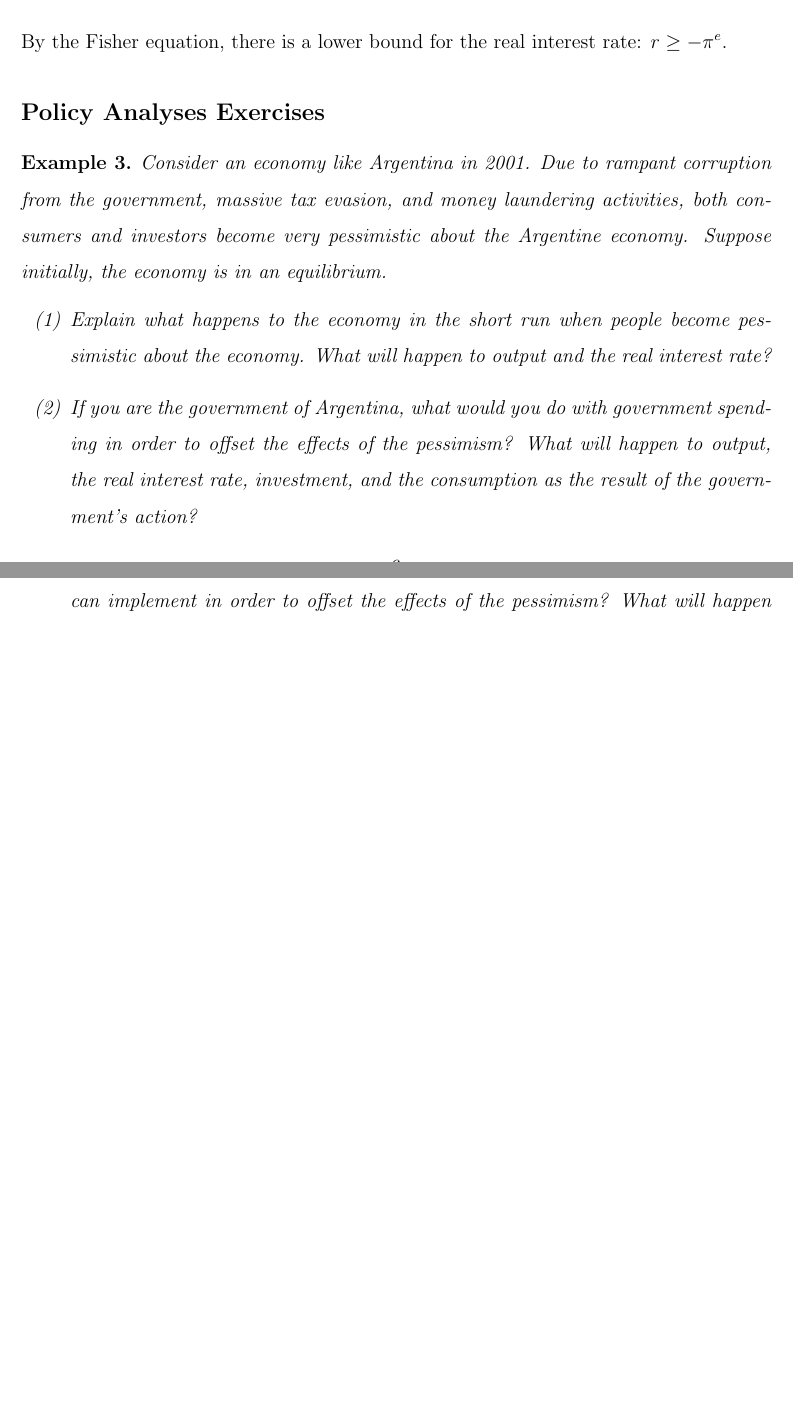
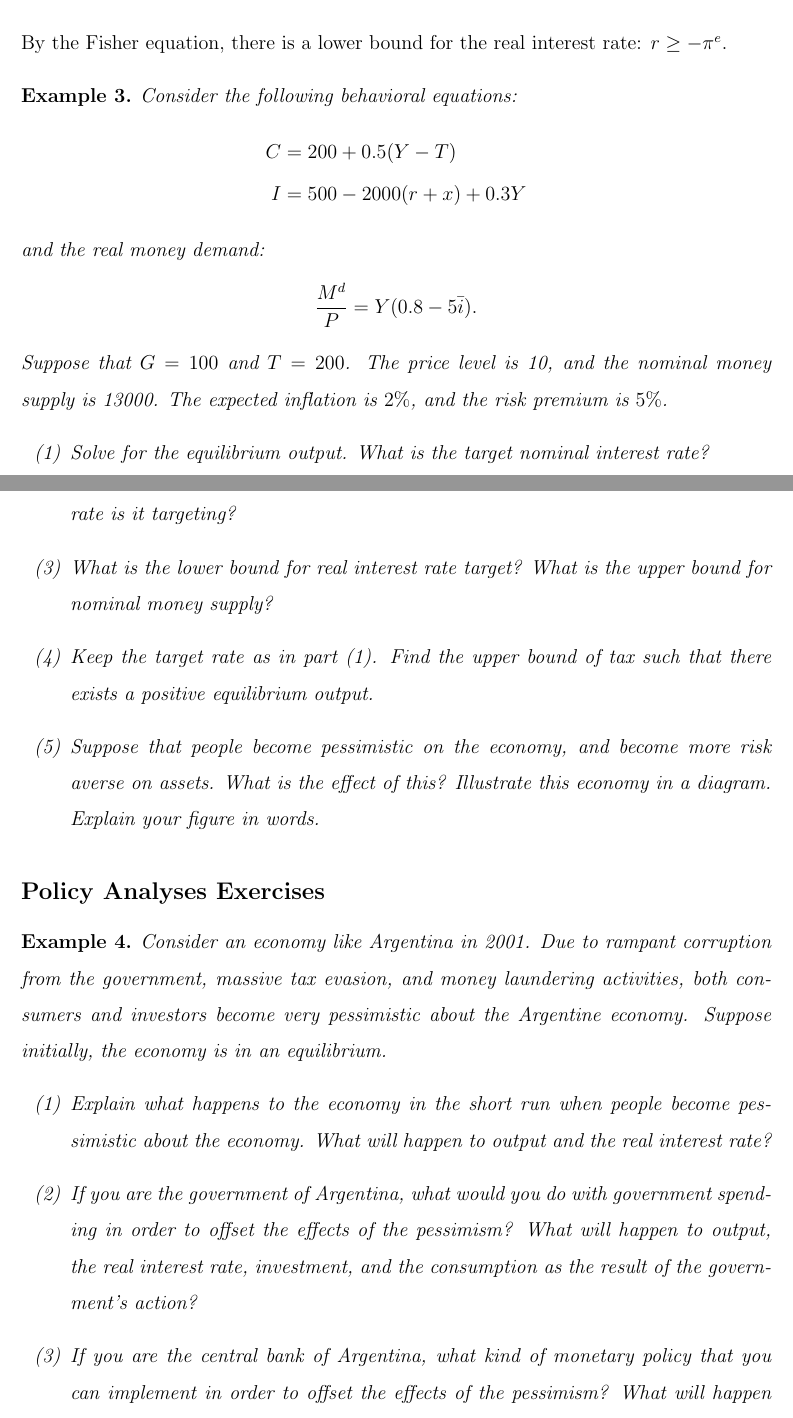
Before and after one commit to HarllyZhou/Teaching, a LaTeX document (2025Fall/ECON3123 Macro I/04_islm_basics/note_04_basic_islm_framework.tex): two parts of pages 6 and 7 of 7 before the commit and two parts of pages 6 and 7 of 8 after it, joined at a grey line, cut so that both start at the same text, the shorter picture padded with empty space. Compiled offline with pdfLaTeX.

Commit message:
note_04 -- end

```diff
--- a/2025Fall/ECON3123 Macro I/04_islm_basics/note_04_basic_islm_framework.tex
+++ b/2025Fall/ECON3123 Macro I/04_islm_basics/note_04_basic_islm_framework.tex
@@ -196,6 +196,25 @@ Then we have the following IS relation and LM relation:
 \end{align*}
 By the Fisher equation, there is a lower bound for the real interest rate: $r \geq -\pi^e$.
 
+\begin{example}
+    Consider the following behavioral equations:
+    \begin{align*}
+        C &= 200 + 0.5(Y-T)\\
+        I &= 500 - 2000(r+x) + 0.3Y
+    \end{align*}
+    and the real money demand:
+    \begin{align*}
+        \frac{M^d}{P} = Y(0.8-5\bar{i}).
+    \end{align*}
+    Suppose that $G = 100$ and $T = 200$. The price level is 10, and the nominal money supply is 13000. The expected inflation is $2\%$, and the risk premium is $5\%$.
+    \begin{enumerate}[label=(\arabic*)]
+        \item Solve for the equilibrium output. What is the target nominal interest rate?
+        \item Can the central bank expand the money supply to 21,000? What nominal interest rate is it targeting?
+        \item What is the lower bound for real interest rate target? What is the upper bound for nominal money supply?
+        \item Keep the target rate as in part (1). Find the upper bound of tax such that there exists a positive equilibrium output.
+        \item Suppose that people become pessimistic on the economy, and become more risk averse on assets. What is the effect of this? Illustrate this economy in a diagram. Explain your figure in words.
+    \end{enumerate}
+\end{example}
 
 \subsection*{Policy Analyses Exercises}
 \begin{example}\label{eg:arg}
```
Also changed, not shown: 2025Fall/ECON3123 Macro I/04_islm_basics/note_04_basic_islm_framework.pdf, 2025Fall/ECON3123 Macro I/04_islm_basics/note_04_basic_islm_framework.tex (4 more changed lines).
